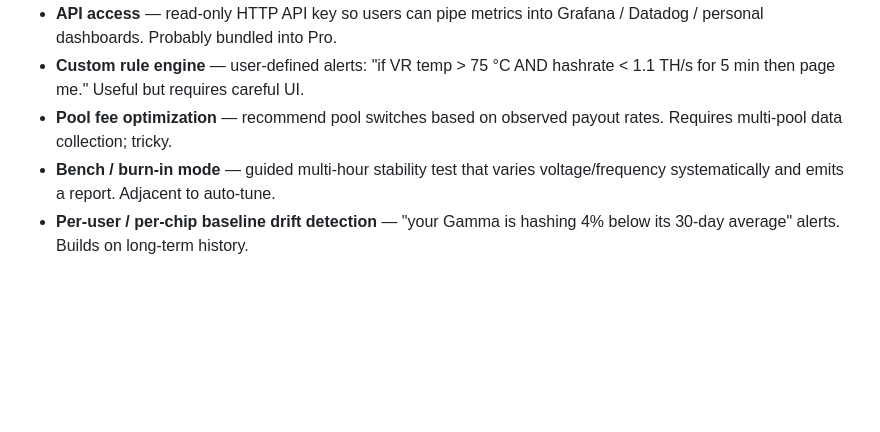
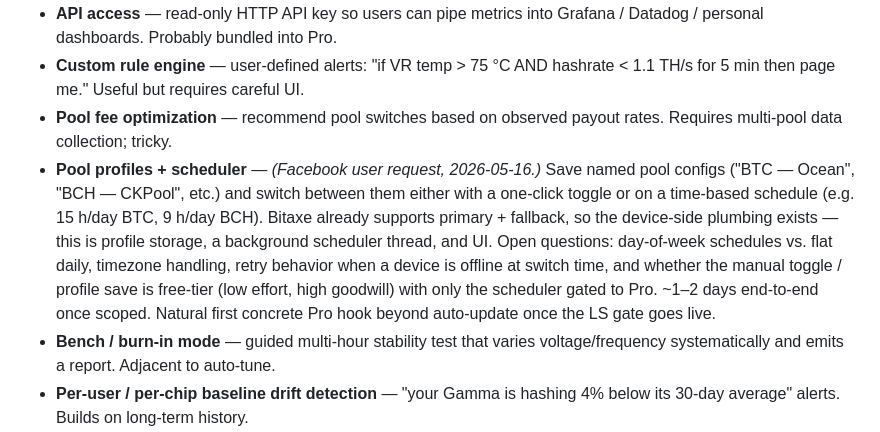
Before and after one commit to bachato/bitaxe-baller, a Markdown page: PRO_FEATURES.md, the part around the change. Rendered like a GitHub page; blank space fills up the shorter version.

Commit message:
docs: add pool profiles + scheduler to PRO_FEATURES idea list (FB user request)

```diff
--- a/PRO_FEATURES.md
+++ b/PRO_FEATURES.md
@@ -58,6 +58,7 @@ Validate before scoping into the v1.0 list. Some may belong to a later paid tier
 - **API access** — read-only HTTP API key so users can pipe metrics into Grafana / Datadog / personal dashboards. Probably bundled into Pro.
 - **Custom rule engine** — user-defined alerts: "if VR temp > 75 °C AND hashrate < 1.1 TH/s for 5 min then page me." Useful but requires careful UI.
 - **Pool fee optimization** — recommend pool switches based on observed payout rates. Requires multi-pool data collection; tricky.
+- **Pool profiles + scheduler** — *(Facebook user request, 2026-05-16.)* Save named pool configs ("BTC — Ocean", "BCH — CKPool", etc.) and switch between them either with a one-click toggle or on a time-based schedule (e.g. 15 h/day BTC, 9 h/day BCH). Bitaxe already supports primary + fallback, so the device-side plumbing exists — this is profile storage, a background scheduler thread, and UI. Open questions: day-of-week schedules vs. flat daily, timezone handling, retry behavior when a device is offline at switch time, and whether the manual toggle / profile save is free-tier (low effort, high goodwill) with only the scheduler gated to Pro. ~1–2 days end-to-end once scoped. Natural first concrete Pro hook beyond auto-update once the LS gate goes live.
 - **Bench / burn-in mode** — guided multi-hour stability test that varies voltage/frequency systematically and emits a report. Adjacent to auto-tune.
 - **Per-user / per-chip baseline drift detection** — "your Gamma is hashing 4% below its 30-day average" alerts. Builds on long-term history.
 
```
